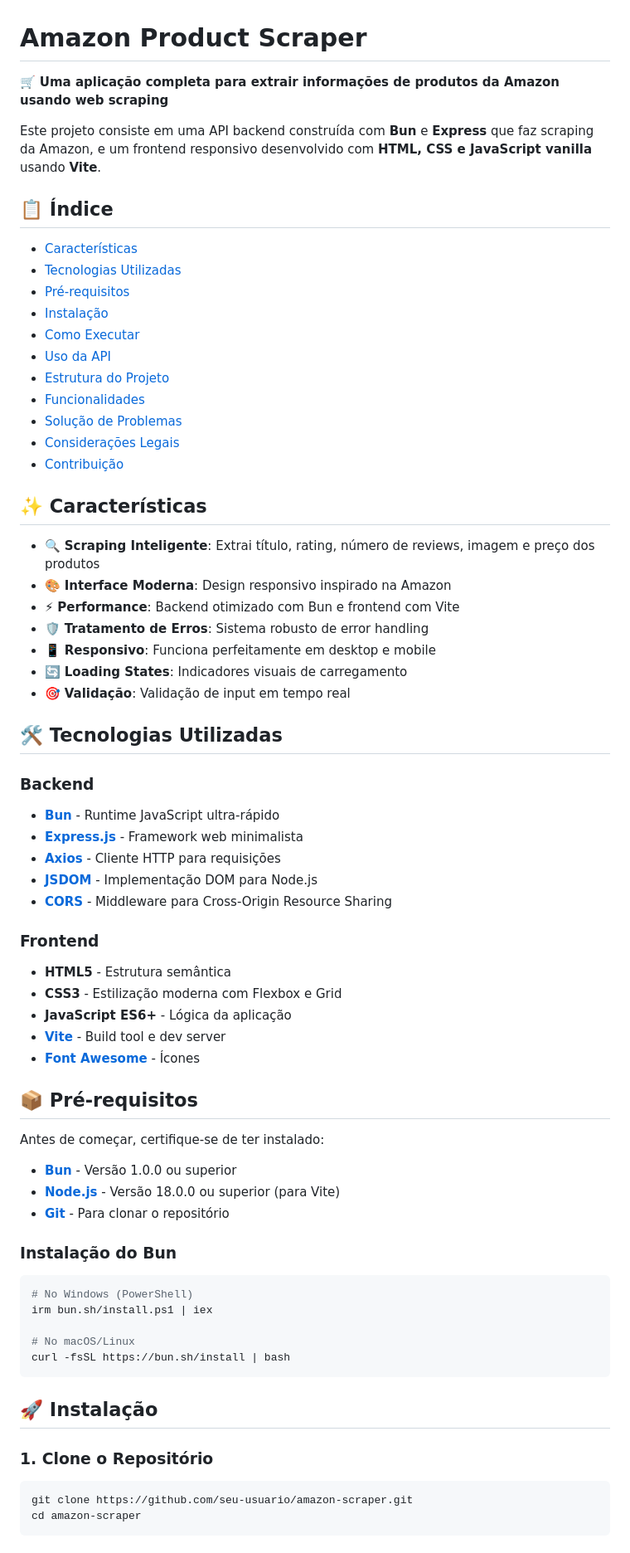
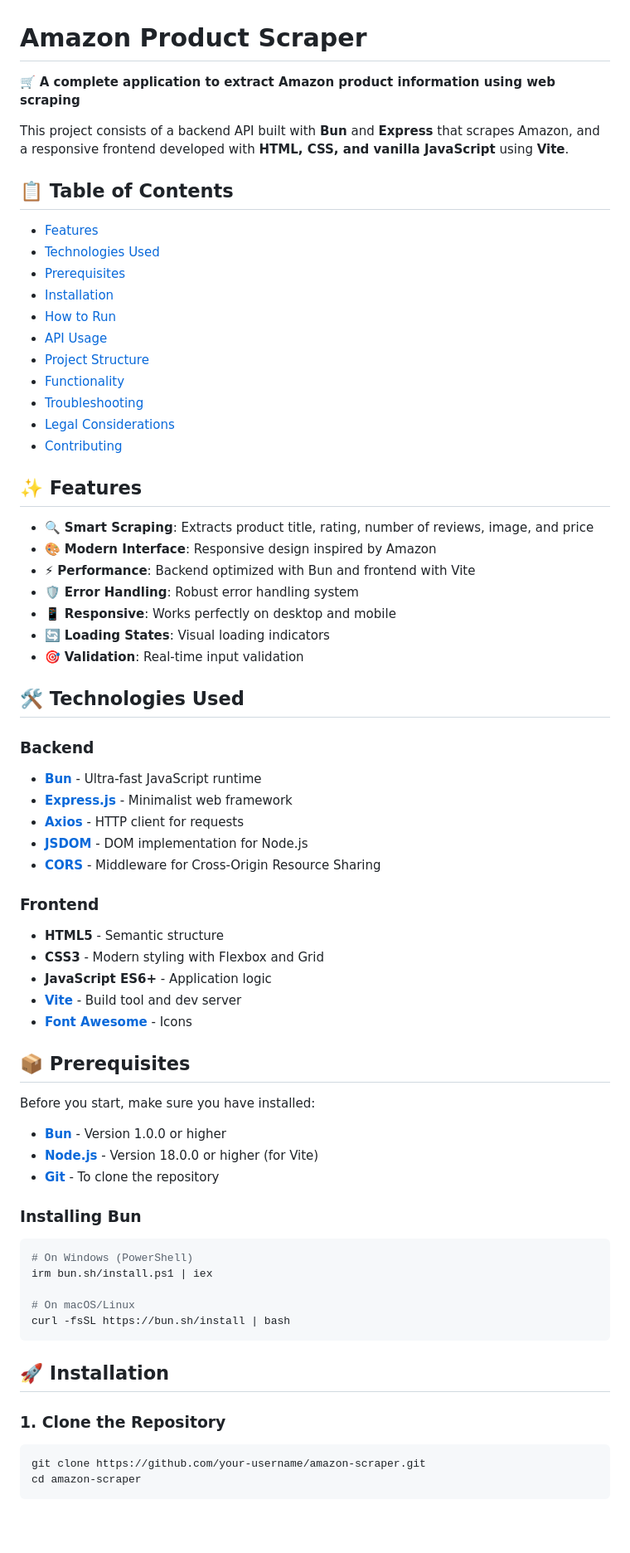
Before and after one commit to Guilherme-Bisof/amazon-scraper-test-, a Markdown page: README.md, the part around one of its changes. Shown at 83% size. Drawn GitHub-style; blank space fills up the shorter version.

````diff
--- a/README.md
+++ b/README.md
@@ -1,73 +1,73 @@
 # Amazon Product Scraper
 
-🛒 **Uma aplicação completa para extrair informações de produtos da Amazon usando web scraping**
+🛒 **A complete application to extract Amazon product information using web scraping**
 
-Este projeto consiste em uma API backend construída com **Bun** e **Express** que faz scraping da Amazon, e um frontend responsivo desenvolvido com **HTML, CSS e JavaScript vanilla** usando **Vite**.
+This project consists of a backend API built with **Bun** and **Express** that scrapes Amazon, and a responsive frontend developed with **HTML, CSS, and vanilla JavaScript** using **Vite**.
 
-## 📋 Índice
+## 📋 Table of Contents
 
-- [Características](#características)
-- [Tecnologias Utilizadas](#tecnologias-utilizadas)
-- [Pré-requisitos](#pré-requisitos)
-- [Instalação](#instalação)
-- [Como Executar](#como-executar)
-- [Uso da API](#uso-da-api)
-- [Estrutura do Projeto](#estrutura-do-projeto)
-- [Funcionalidades](#funcionalidades)
-- [Solução de Problemas](#solução-de-problemas)
-- [Considerações Legais](#considerações-legais)
-- [Contribuição](#contribuição)
+- [Features](#features)
+- [Technologies Used](#technologies-used)
+- [Prerequisites](#prerequisites)
+- [Installation](#installation)
+- [How to Run](#how-to-run)
+- [API Usage](#api-usage)
+- [Project Structure](#project-structure)
+- [Functionality](#functionality)
+- [Troubleshooting](#troubleshooting)
+- [Legal Considerations](#legal-considerations)
+- [Contributing](#contributing)
 
-## ✨ Características
+## ✨ Features
 
-- 🔍 **Scraping Inteligente**: Extrai título, rating, número de reviews, imagem e preço dos produtos
-- 🎨 **Interface Moderna**: Design responsivo inspirado na Amazon
-- ⚡ **Performance**: Backend otimizado com Bun e frontend com Vite
-- 🛡️ **Tratamento de Erros**: Sistema robusto de error handling
-- 📱 **Responsivo**: Funciona perfeitamente em desktop e mobile
-- 🔄 **Loading States**: Indicadores visuais de carregamento
-- 🎯 **Validação**: Validação de input em tempo real
+- 🔍 **Smart Scraping**: Extracts product title, rating, number of reviews, image, and price
+- 🎨 **Modern Interface**: Responsive design inspired by Amazon
+- ⚡ **Performance**: Backend optimized with Bun and frontend with Vite
+- 🛡️ **Error Handling**: Robust error handling system
+- 📱 **Responsive**: Works perfectly on desktop and mobile
+- 🔄 **Loading States**: Visual loading indicators
+- 🎯 **Validation**: Real-time input validation
 
-## 🛠️ Tecnologias Utilizadas
+## 🛠️ Technologies Used
 
 ### Backend
-- **[Bun](https://bun.sh/)** - Runtime JavaScript ultra-rápido
-- **[Express.js](https://expressjs.com/)** - Framework web minimalista
-- **[Axios](https://axios-http.com/)** - Cliente HTTP para requisições
-- **[JSDOM](https://github.com/jsdom/jsdom)** - Implementação DOM para Node.js
-- **[CORS](https://github.com/expressjs/cors)** - Middleware para Cross-Origin Resource Sharing
+- **[Bun](https://bun.sh/)** - Ultra-fast JavaScript runtime
+- **[Express.js](https://expressjs.com/)** - Minimalist web framework
+- **[Axios](https://axios-http.com/)** - HTTP client for requests
+- **[JSDOM](https://github.com/jsdom/jsdom)** - DOM implementation for Node.js
+- **[CORS](https://github.com/expressjs/cors)** - Middleware for Cross-Origin Resource Sharing
 
 ### Frontend
-- **HTML5** - Estrutura semântica
-- **CSS3** - Estilização moderna com Flexbox e Grid
-- **JavaScript ES6+** - Lógica da aplicação
-- **[Vite](https://vitejs.dev/)** - Build tool e dev server
-- **[Font Awesome](https://fontawesome.com/)** - Ícones
+- **HTML5** - Semantic structure
+- **CSS3** - Modern styling with Flexbox and Grid
+- **JavaScript ES6+** - Application logic
+- **[Vite](https://vitejs.dev/)** - Build tool and dev server
+- **[Font Awesome](https://fontawesome.com/)** - Icons
 
-## 📦 Pré-requisitos
+## 📦 Prerequisites
 
-Antes de começar, certifique-se de ter instalado:
+Before you start, make sure you have installed:
 
-- **[Bun](https://bun.sh/)** - Versão 1.0.0 ou superior
-- **[Node.js](https://nodejs.org/)** - Versão 18.0.0 ou superior (para Vite)
-- **[Git](https://git-scm.com/)** - Para clonar o repositório
+- **[Bun](https://bun.sh/)** - Version 1.0.0 or higher
+- **[Node.js](https://nodejs.org/)** - Version 18.0.0 or higher (for Vite)
+- **[Git](https://git-scm.com/)** - To clone the repository
 
-### Instalação do Bun
+### Installing Bun
 
 ```bash
-# No Windows (PowerShell)
+# On Windows (PowerShell)
 irm bun.sh/install.ps1 | iex
 
-# No macOS/Linux
+# On macOS/Linux
 curl -fsSL https://bun.sh/install | bash
 ```
 
-## 🚀 Instalação
+## 🚀 Installation
 
-### 1. Clone o Repositório
+### 1. Clone the Repository
 
 ```bash
-git clone https://github.com/seu-usuario/amazon-scraper.git
+git clone https://github.com/your-username/amazon-scraper.git
 cd amazon-scraper
 ```
 
````
Also changed, not shown: other parts of README.md (+108 -108 lines).
